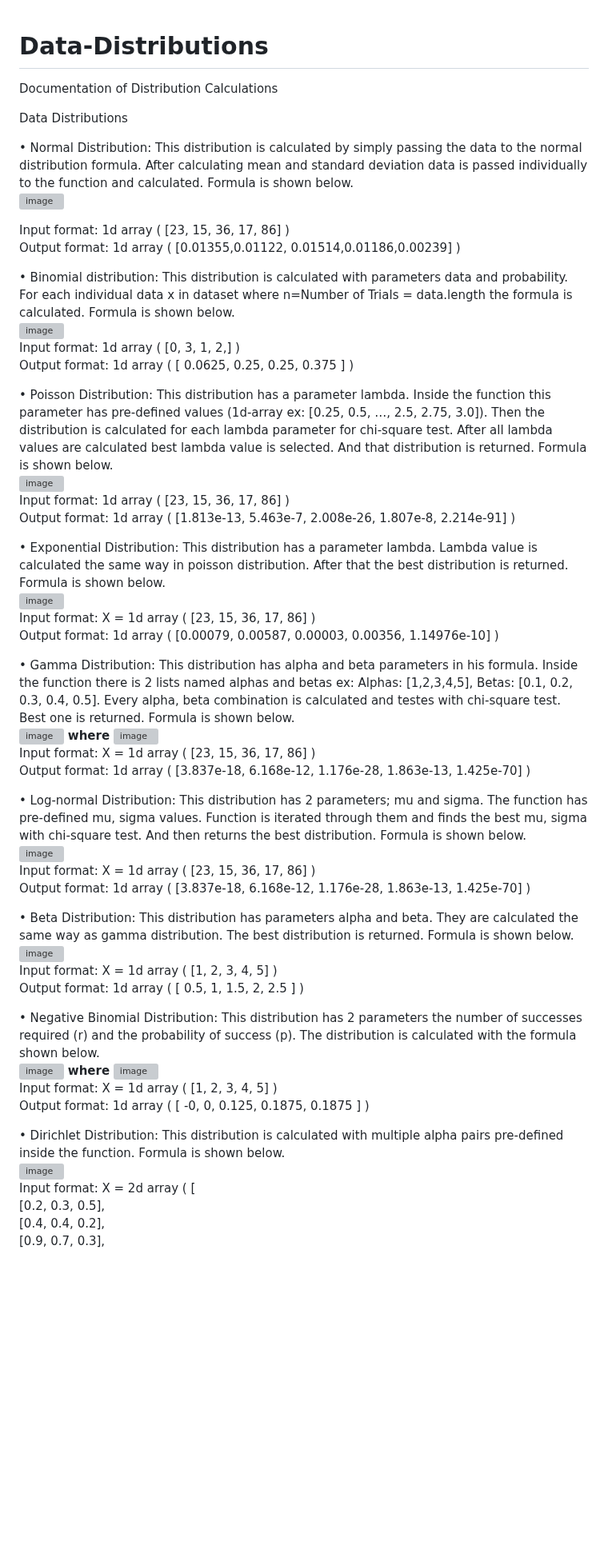
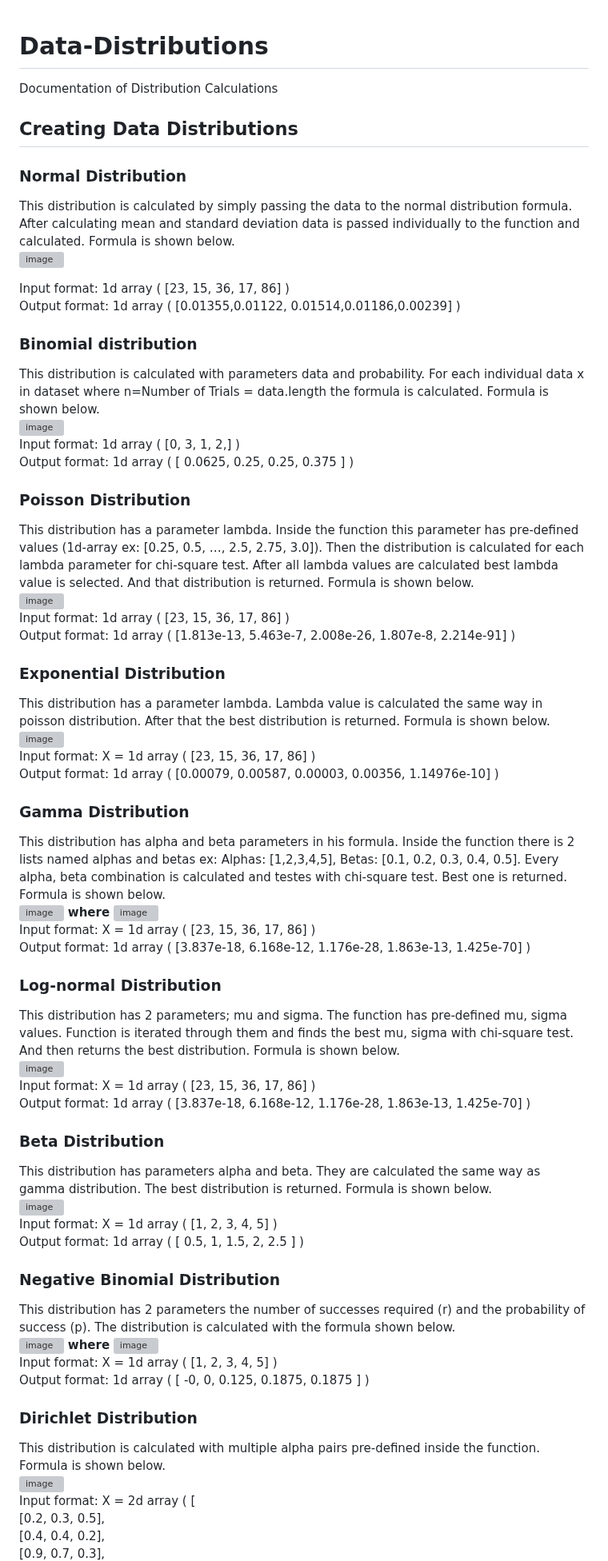
Before and after one commit to uralaltan/best-fitting-distribution, a Markdown page: README.md, the part around one of its changes. Shown at 80% size. Drawn GitHub-style; blank space fills up the shorter version; grey boxes are pictures that could not be loaded.

Commit message:
Update README.md
Some format changes

```diff
--- a/README.md
+++ b/README.md
@@ -1,54 +1,61 @@
 # Data-Distributions
-
 Documentation of Distribution Calculations
 
-Data Distributions
-
-•	Normal Distribution: This distribution is calculated by simply passing the data to the normal distribution formula.
+## Creating Data Distributions
+### Normal Distribution
+This distribution is calculated by simply passing the data to the normal distribution formula.
 After calculating mean and standard deviation data is passed individually to the function and calculated. Formula is shown below.\
 ![image](https://github.com/uralaltan/Data-Distributions/assets/112475938/7ccea6a2-ba12-4024-9067-19340e5ba623)
 
 Input format: 1d array ( [23, 15, 36, 17, 86] )\
 Output format: 1d array ( [0.01355,0.01122, 0.01514,0.01186,0.00239] )
 
-•	Binomial distribution: This distribution is calculated with parameters data and probability.
- For each individual data x in dataset where n=Number of Trials = data.length the formula is calculated. Formula is shown below.\
- ![image](https://github.com/uralaltan/Data-Distributions/assets/112475938/7e57c7e2-db3e-44c0-9194-92cb252e7626)\
+### Binomial distribution
+This distribution is calculated with parameters data and probability.
+For each individual data x in dataset where n=Number of Trials = data.length the formula is calculated. Formula is shown below.\
+![image](https://github.com/uralaltan/Data-Distributions/assets/112475938/7e57c7e2-db3e-44c0-9194-92cb252e7626)\
 Input format: 1d array ( [0, 3, 1, 2,] )\
 Output format: 1d array ( [ 0.0625, 0.25, 0.25, 0.375 ] )
 
-•	Poisson Distribution: This distribution has a parameter lambda. Inside the function this parameter has pre-defined values (1d-array ex: [0.25, 0.5, …, 2.5, 2.75, 3.0]). Then the distribution is calculated for each lambda parameter for chi-square test. After all lambda values are calculated best lambda value is selected. And that distribution is returned. Formula is shown below.\
+###	Poisson Distribution
+This distribution has a parameter lambda. Inside the function this parameter has pre-defined values (1d-array ex: [0.25, 0.5, …, 2.5, 2.75, 3.0]). Then the distribution is calculated for each lambda parameter for chi-square test. After all lambda values are calculated best lambda value is selected. And that distribution is returned. Formula is shown below.\
 ![image](https://github.com/uralaltan/Data-Distributions/assets/112475938/a6bf7db4-c006-4924-8181-a9a1487e3104)\
 Input format: 1d array ( [23, 15, 36, 17, 86] )\
 Output format: 1d array ( [1.813e-13, 5.463e-7,  2.008e-26, 1.807e-8, 2.214e-91] )
 
-•	Exponential Distribution: This distribution has a parameter lambda. Lambda value is calculated the same way in poisson distribution. After that the best distribution is returned. Formula is shown below.\
+###	Exponential Distribution
+This distribution has a parameter lambda. Lambda value is calculated the same way in poisson distribution. After that the best distribution is returned. Formula is shown below.\
 ![image](https://github.com/uralaltan/Data-Distributions/assets/112475938/e83c4327-7f13-4c16-8d58-6f0bd0dd8802)\
 Input format: X = 1d array ( [23, 15, 36, 17, 86] )\
 Output format: 1d array ( [0.00079, 0.00587, 0.00003, 0.00356, 1.14976e-10] )
 
-•	Gamma Distribution: This distribution has alpha and beta parameters in his formula. Inside the function there is 2 lists named alphas and betas ex: Alphas: [1,2,3,4,5], Betas: [0.1, 0.2, 0.3, 0.4, 0.5]. Every alpha, beta combination is calculated and testes with chi-square test. Best one is returned. Formula is shown below.\
+### Gamma Distribution
+This distribution has alpha and beta parameters in his formula. Inside the function there is 2 lists named alphas and betas ex: Alphas: [1,2,3,4,5], Betas: [0.1, 0.2, 0.3, 0.4, 0.5]. Every alpha, beta combination is calculated and testes with chi-square test. Best one is returned. Formula is shown below.\
 ![image](https://github.com/uralaltan/Data-Distributions/assets/112475938/3037fa2e-5740-46b0-a438-a943c458e841) **where** ![image](https://github.com/uralaltan/Best-Fitting-Distribution/assets/112475938/b15dcd71-d455-45ba-bc81-8d8294775bd0)
 \
 Input format: X = 1d array ( [23, 15, 36, 17, 86] )\
 Output format: 1d array ( [3.837e-18, 6.168e-12, 1.176e-28, 1.863e-13, 1.425e-70] )
 
-•	Log-normal Distribution: This distribution has 2 parameters; mu and sigma. The function has pre-defined mu, sigma values. Function is iterated through them and finds the best mu, sigma with chi-square test. And then returns the best distribution. Formula is shown below.\
+###	Log-normal Distribution
+This distribution has 2 parameters; mu and sigma. The function has pre-defined mu, sigma values. Function is iterated through them and finds the best mu, sigma with chi-square test. And then returns the best distribution. Formula is shown below.\
 ![image](https://github.com/uralaltan/Best-Fitting-Distribution/assets/112475938/8278a594-aa39-485c-a895-e81812913e9a)\
 Input format: X = 1d array ( [23, 15, 36, 17, 86] )\
 Output format: 1d array ( [3.837e-18, 6.168e-12, 1.176e-28, 1.863e-13, 1.425e-70] )
 
-•	Beta Distribution: This distribution has parameters alpha and beta. They are calculated the same way as gamma distribution. The best distribution is returned. Formula is shown below.\
+###	Beta Distribution
+This distribution has parameters alpha and beta. They are calculated the same way as gamma distribution. The best distribution is returned. Formula is shown below.\
 ![image](https://github.com/uralaltan/Best-Fitting-Distribution/assets/112475938/f23a572f-ca0e-471c-a3d7-dc935b0d35d1)\
 Input format: X = 1d array ( [1, 2, 3, 4, 5] )\
 Output format: 1d array ( [ 0.5, 1, 1.5, 2, 2.5 ] )
 
-•	Negative Binomial Distribution: This distribution has 2 parameters the number of successes required (r) and the probability of success (p). The distribution is calculated with the formula shown below.\
+###	Negative Binomial Distribution
+This distribution has 2 parameters the number of successes required (r) and the probability of success (p). The distribution is calculated with the formula shown below.\
 ![image](https://github.com/uralaltan/Best-Fitting-Distribution/assets/112475938/37b50c7f-be5f-416d-9f88-e9b9534c6bff) **where** ![image](https://github.com/uralaltan/Best-Fitting-Distribution/assets/112475938/dd6b6872-c082-427b-a03f-0a26c07313f3)\
 Input format: X = 1d array ( [1, 2, 3, 4, 5] )\
 Output format: 1d array ( [ -0, 0, 0.125, 0.1875, 0.1875 ] )
 
-•	Dirichlet Distribution: This distribution is calculated with multiple alpha pairs pre-defined inside the function. Formula is shown below.\
+###	Dirichlet Distribution
+This distribution is calculated with multiple alpha pairs pre-defined inside the function. Formula is shown below.\
 ![image](https://github.com/uralaltan/Best-Fitting-Distribution/assets/112475938/e091df5e-ccad-4ae5-9129-dd2deacb64ec)\
 Input format: X = 2d array ( [\
   [0.2, 0.3, 0.5],\
```
Also changed, not shown: other parts of README.md (+5 -0 lines).
